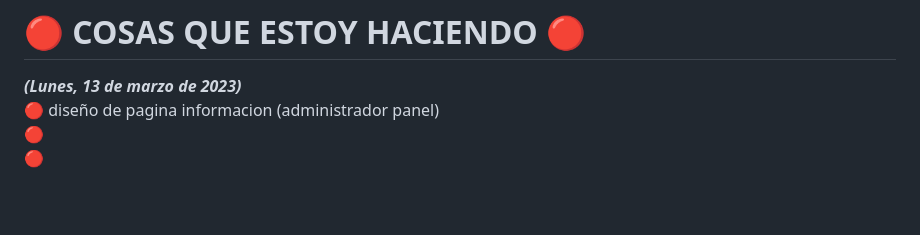
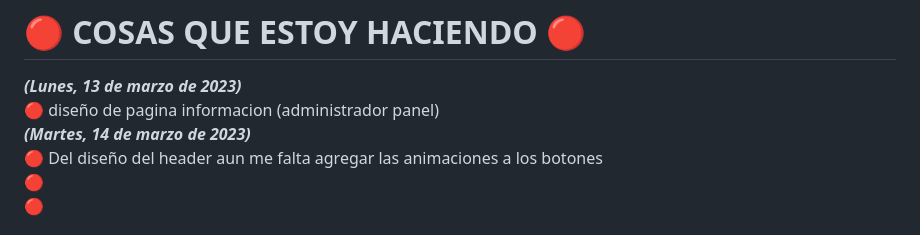
Before and after one commit to snakepatch53/chicho_henandez_odontologia, a Markdown page: TODO.md, the part around the change. GitHub-like rendering; blank space fills up the shorter version.

Commit message:
Changes to be committed: 	modified:   TODO.md

```diff
--- a/TODO.md
+++ b/TODO.md
@@ -48,6 +48,8 @@
 
 <b><i>(Lunes, 13 de marzo de 2023)</i></b><br>
 🔴 diseño de pagina informacion (administrador panel) <br>
+<b><i>(Martes, 14 de marzo de 2023)</i></b><br>
+🔴 Del diseño del header aun me falta agregar las animaciones a los botones<br>
 🔴<br>
 🔴<br>
 
```
